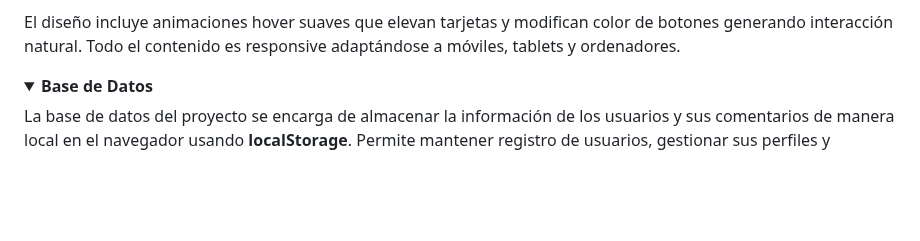
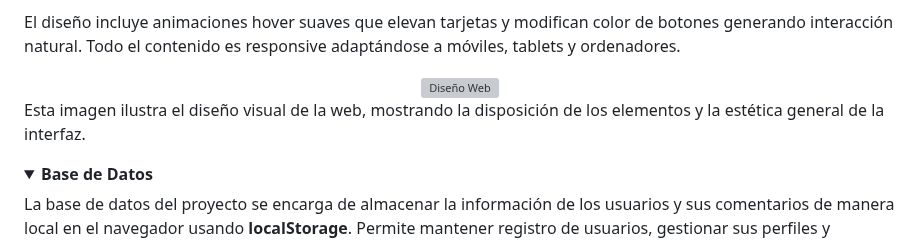
Before and after one commit to katyarobuste08/SMX2_LuxurySLL, a Markdown page: README.md, the part around one of its changes. GitHub-like rendering; folded sections open; blank space fills up the shorter version; grey boxes are pictures that could not be loaded.

```diff
--- a/README.md
+++ b/README.md
@@ -78,6 +78,12 @@ El sistema de usuario es totalmente local usando localStorage para almacenar reg
 
 El diseño incluye animaciones hover suaves que elevan tarjetas y modifican color de botones generando interacción natural. Todo el contenido es responsive adaptándose a móviles, tablets y ordenadores.
 
+<div align="center">
+<img src="https://i.imgur.com/dxfX96U.png" alt="Diseño Web" width="900"/>
+</div>
+
+Esta imagen ilustra el diseño visual de la web, mostrando la disposición de los elementos y la estética general de la interfaz.
+
 <details>
 <summary><strong>Base de Datos</strong></summary>
 
```
Also changed, not shown: other parts of README.md (+4 -0 lines).
